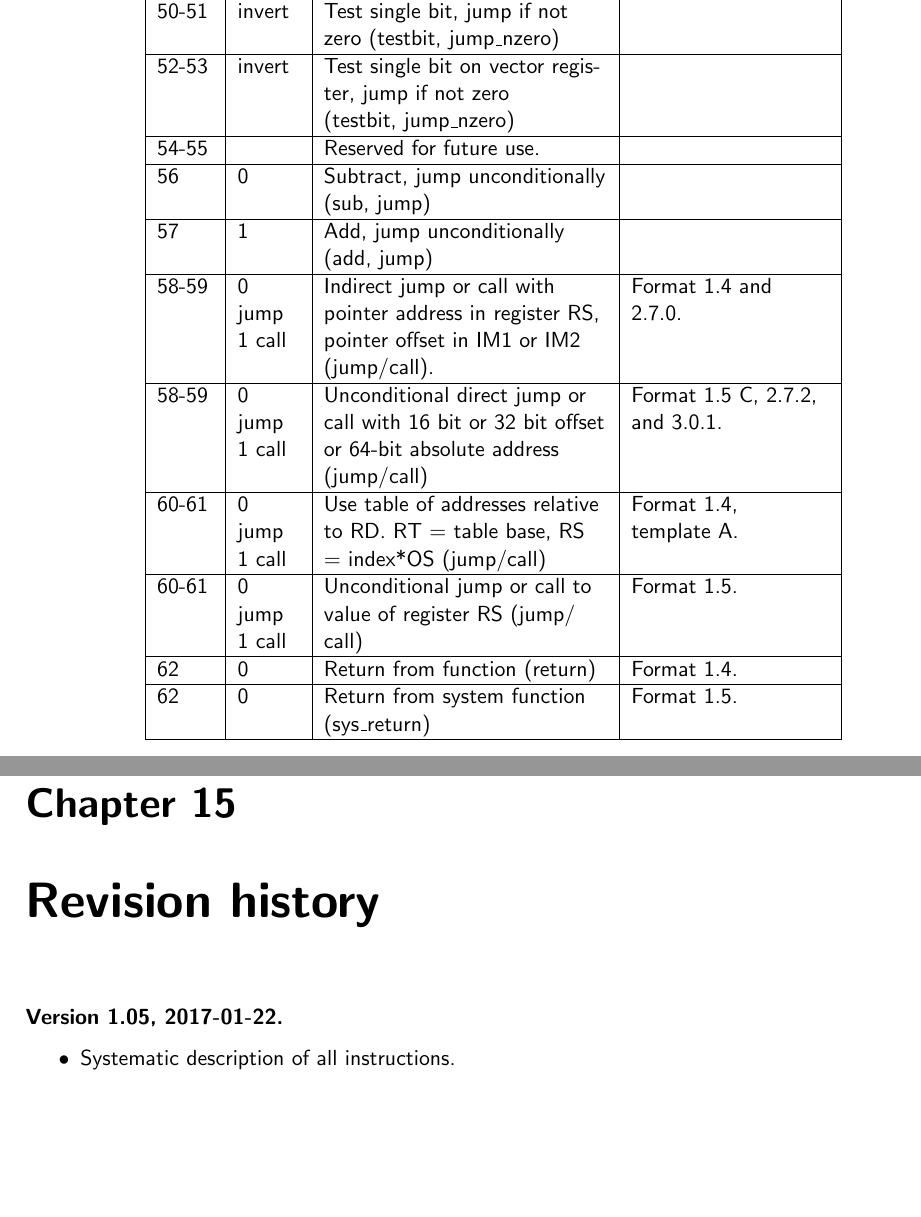
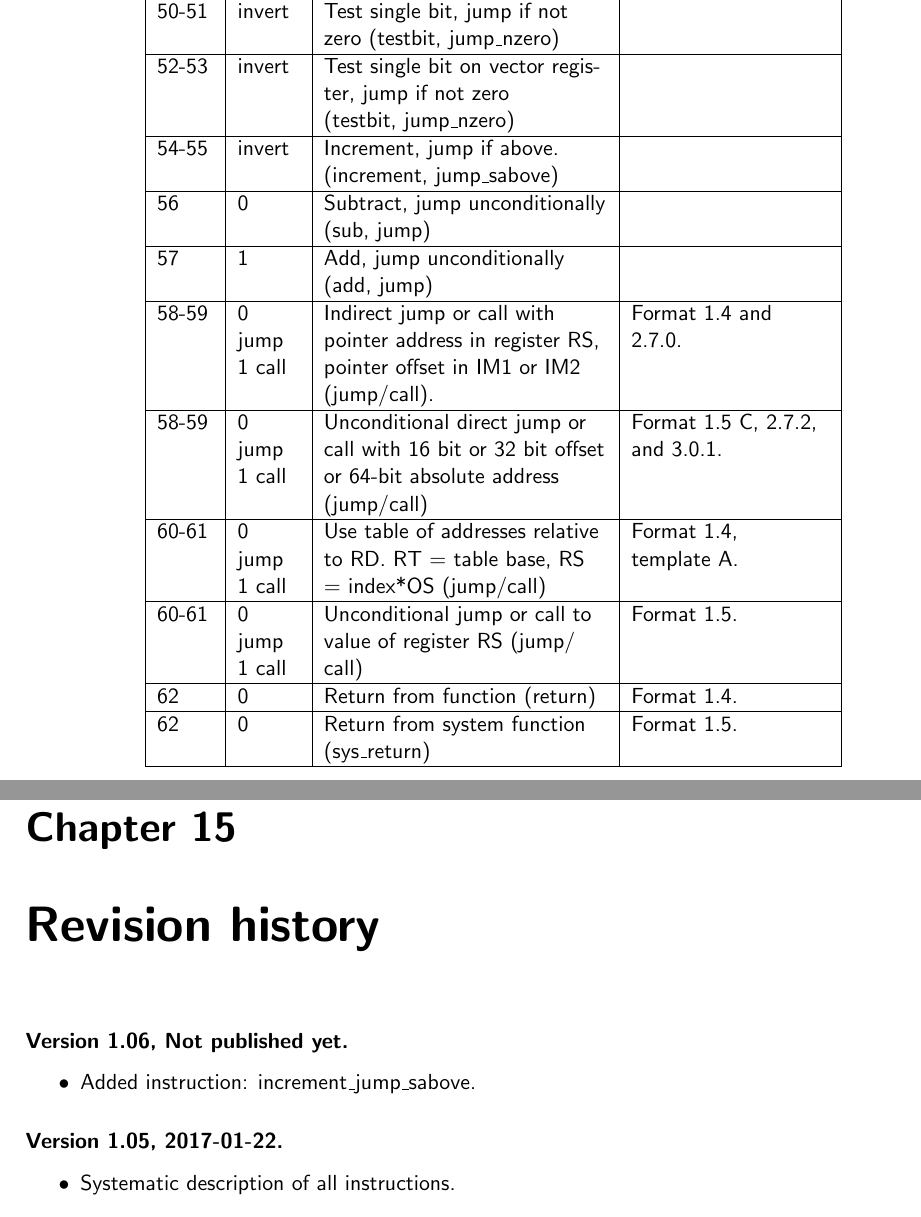
Before and after one commit to ForwardCom/manual, a LaTeX thesis (forwardcom.tex, which reads fwc_instruction_formats.tex, fwc_revision_history.tex): two parts of pages 27 and 123 of 125, joined at a grey line, cut so that both start at the same text, the shorter picture padded with empty space. Compiled offline with pdfLaTeX.

Commit message:
Add files via upload
Added instruction: increment and jump if above. Useful in "for" loops

```diff
--- a/fwc_instruction_formats.tex
+++ b/fwc_instruction_formats.tex
@@ -744,7 +744,7 @@ OPJ & bit 0 \newline of OPJ & Function & Comment \\
 52-53 & invert & Test single bit on vector register, jump if not zero \newline
  (testbit, jump\_nzero) &  \\
 \hline
-54-55 & & Reserved for future use. & \\
+54-55 & invert & Increment, jump if above. (increment, jump\_sabove) & \\
 \hline
 56 & 0 & Subtract, jump unconditionally (sub, jump) & \\
 \hline
--- a/fwc_revision_history.tex
+++ b/fwc_revision_history.tex
@@ -4,6 +4,12 @@
 \RaggedRight
 
 \chapter{Revision history}
+
+\subsubsection{Version 1.06, Not published yet.}
+\begin{itemize}
+\item Added instruction: increment\_jump\_sabove.
+\end{itemize}
+
 
 \subsubsection{Version 1.05, 2017-01-22.}
 \begin{itemize}
```
Also changed, not shown: instruction_list.csv (+3 -1 lines), 1 other file.
